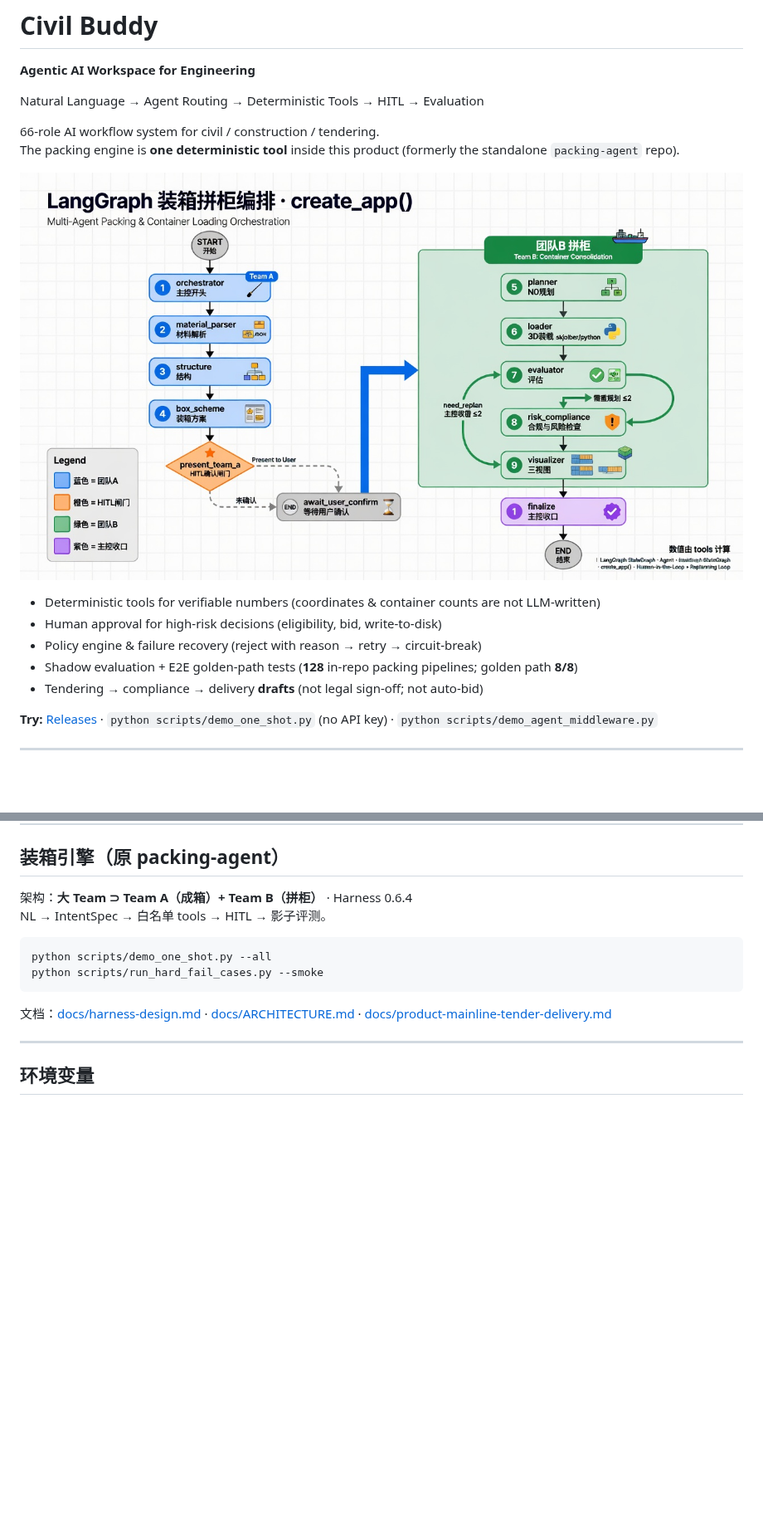
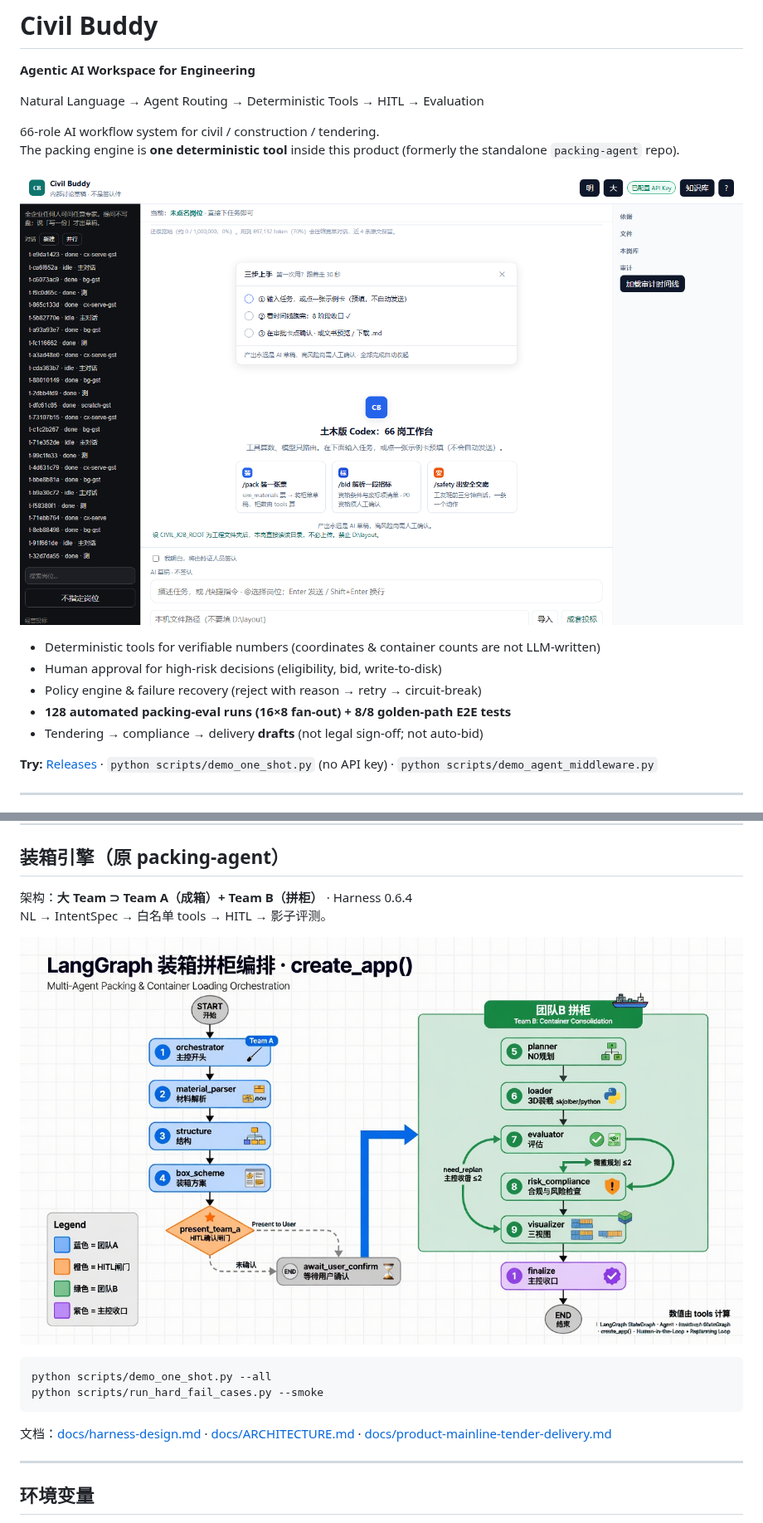
Before and after one commit to LUOaini1213/civil-buddy, a Markdown page: README.md, 2 parts joined by grey strips. Shown at 83% size. GitHub-like rendering; pictures changed too: docs/assets/workbench.png (added); blank space fills up the shorter version.

Commit message:
docs: product UI screenshot; 128 is 16x8 eval runs

````diff
--- a/README.md
+++ b/README.md
@@ -7,12 +7,12 @@ Natural Language → Agent Routing → Deterministic Tools → HITL → Evaluati
 66-role AI workflow system for civil / construction / tendering.
 The packing engine is **one deterministic tool** inside this product (formerly the standalone `packing-agent` repo).
 
-![Packing HITL graph](docs/diagrams/langgraph-create-app.jpg)
+![Civil Buddy workbench](docs/assets/workbench.png)
 
 - Deterministic tools for verifiable numbers (coordinates & container counts are not LLM-written)
 - Human approval for high-risk decisions (eligibility, bid, write-to-disk)
 - Policy engine & failure recovery (reject with reason → retry → circuit-break)
-- Shadow evaluation + E2E golden-path tests (**128** in-repo packing pipelines; golden path **8/8**)
+- **128 automated packing-eval runs (16×8 fan-out) + 8/8 golden-path E2E tests**
 - Tendering → compliance → delivery **drafts** (not legal sign-off; not auto-bid)
 
 **Try:** [Releases](https://github.com/LUOaini1213/civil-buddy/releases) · `python scripts/demo_one_shot.py` (no API key) · `python scripts/demo_agent_middleware.py`
@@ -120,6 +120,8 @@ docs/                # 装箱架构与产品主线
 架构：**大 Team ⊃ Team A（成箱）+ Team B（拼柜）** · Harness 0.6.4
 NL → IntentSpec → 白名单 tools → HITL → 影子评测。
 
+![Packing HITL graph](docs/diagrams/langgraph-create-app.jpg)
+
 ```powershell
 python scripts/demo_one_shot.py --all
 python scripts/run_hard_fail_cases.py --smoke
````
